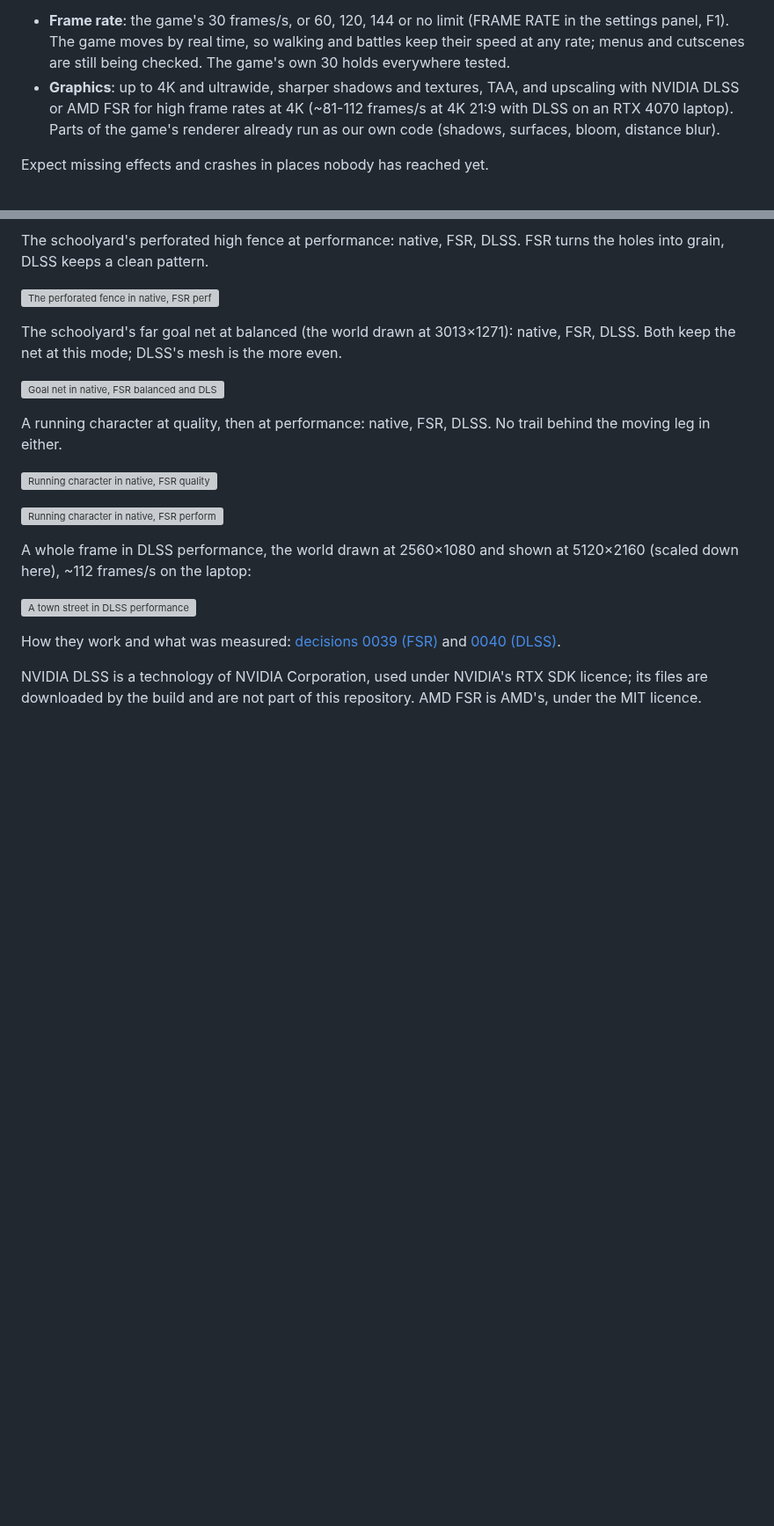
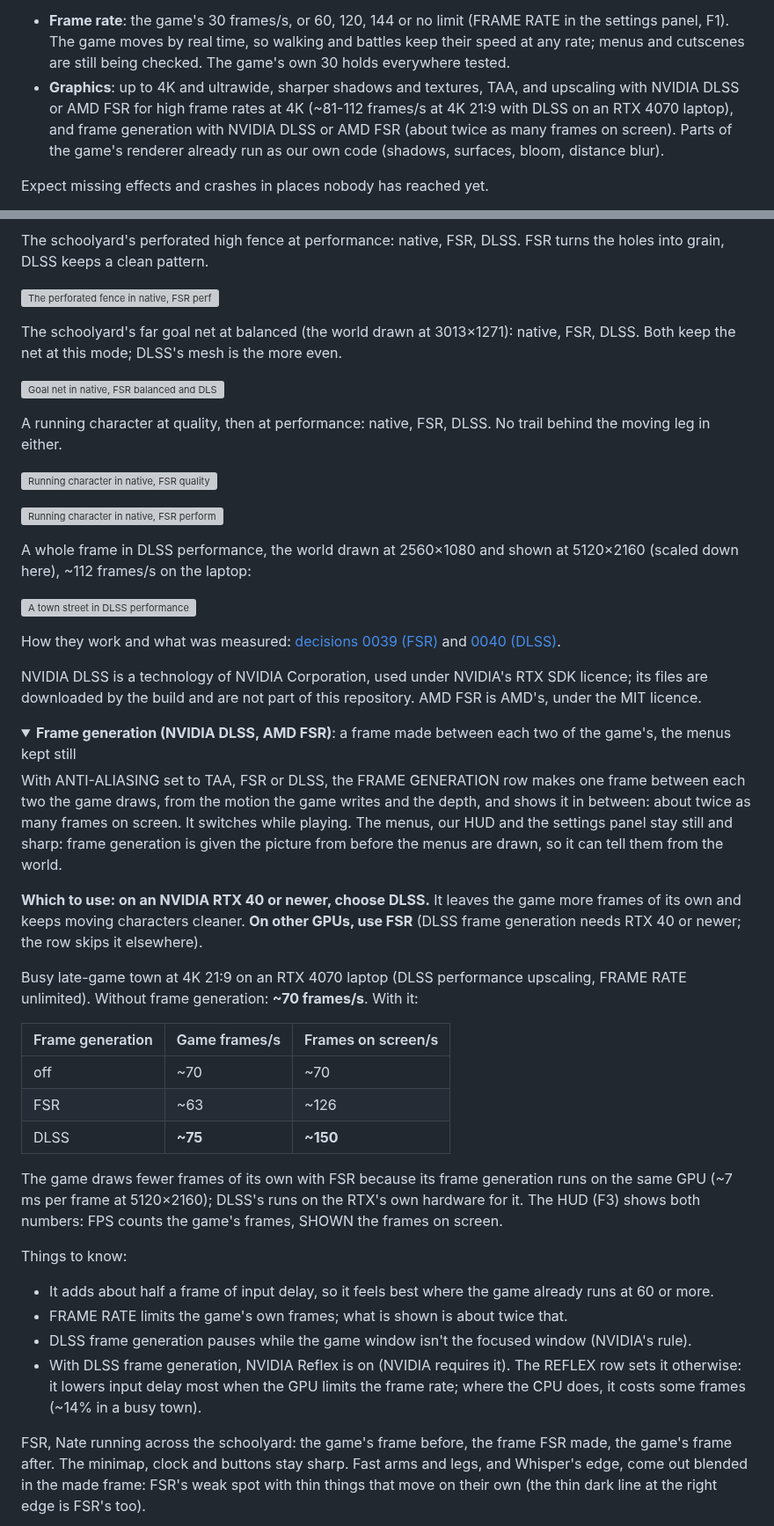
Before and after one commit to ILFforever/YW4Recomp, a Markdown page: README.md, 2 parts joined by grey strips. Shown at 88% size. Drawn GitHub-style; folded sections open; blank space fills up the shorter version; grey boxes are pictures that could not be loaded.

```diff
--- a/README.md
+++ b/README.md
@@ -49,8 +49,9 @@ Most of the game has not been tried.
   moves by real time, so walking and battles keep their speed at any rate; menus and cutscenes are still being
   checked. The game's own 30 holds everywhere tested.
 - **Graphics**: up to 4K and ultrawide, sharper shadows and textures, TAA, and upscaling with NVIDIA DLSS or AMD FSR
-  for high frame rates at 4K (~81-112 frames/s at 4K 21:9 with DLSS on an RTX 4070 laptop). Parts of the game's
-  renderer already run as our own code (shadows, surfaces, bloom, distance blur).
+  for high frame rates at 4K (~81-112 frames/s at 4K 21:9 with DLSS on an RTX 4070 laptop), and frame generation
+  with NVIDIA DLSS or AMD FSR (about twice as many frames on screen). Parts of the game's renderer already run as our
+  own code (shadows, surfaces, bloom, distance blur).
 
 Expect missing effects and crashes in places nobody has reached yet.
 
@@ -284,3 +286,39 @@ by the build and are not part of this repository. AMD FSR is AMD's, under the MI
 </details>
 
 <details>
+<summary><b>Frame generation (NVIDIA DLSS, AMD FSR)</b>: a frame made between each two of the game's, the menus kept still</summary>
+
+With ANTI-ALIASING set to TAA, FSR or DLSS, the FRAME GENERATION row makes one frame between each two the game
+draws, from the motion the game writes and the depth, and shows it in between: about twice as many frames on screen.
+It switches while playing. The menus, our HUD and the settings panel stay still and sharp: frame generation is given
+the picture from before the menus are drawn, so it can tell them from the world.
+
+**Which to use: on an NVIDIA RTX 40 or newer, choose DLSS.** It leaves the game more frames of its own and keeps
+moving characters cleaner. **On other GPUs, use FSR** (DLSS frame generation needs RTX 40 or newer; the row skips it
+elsewhere).
+
+Busy late-game town at 4K 21:9 on an RTX 4070 laptop (DLSS performance upscaling, FRAME RATE unlimited). Without
+frame generation: **~70 frames/s**. With it:
+
+| Frame generation | Game frames/s | Frames on screen/s |
+|---|---|---|
+| off | ~70 | ~70 |
+| FSR | ~63 | ~126 |
+| DLSS | **~75** | **~150** |
+
+The game draws fewer frames of its own with FSR because its frame generation runs on the same GPU (~7 ms per frame
+at 5120×2160); DLSS's runs on the RTX's own hardware for it. The HUD (F3) shows both numbers: FPS counts the game's
+frames, SHOWN the frames on screen.
+
+Things to know:
+
+- It adds about half a frame of input delay, so it feels best where the game already runs at 60 or more.
+- FRAME RATE limits the game's own frames; what is shown is about twice that.
+- DLSS frame generation pauses while the game window isn't the focused window (NVIDIA's rule).
+- With DLSS frame generation, NVIDIA Reflex is on (NVIDIA requires it). The REFLEX row sets it otherwise: it lowers
+  input delay most when the GPU limits the frame rate; where the CPU does, it costs some frames (~14% in a busy town).
+
+FSR, Nate running across the schoolyard: the game's frame before, the frame FSR made, the game's frame after. The
+minimap, clock and buttons stay sharp. Fast arms and legs, and Whisper's edge, come out blended in the made frame:
+FSR's weak spot with thin things that move on their own (the thin dark line at the right edge is FSR's too).
+
```
Also changed, not shown: other parts of README.md (+25 -4 lines), docs/screenshots/71-fg-fsr-schoolyard.jpg (added), docs/screenshots/72-fg-dlss-generated.jpg (added).
